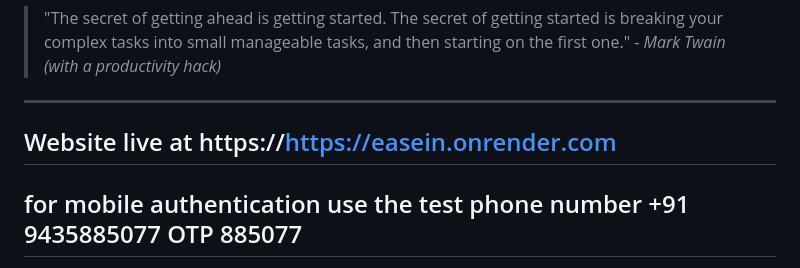
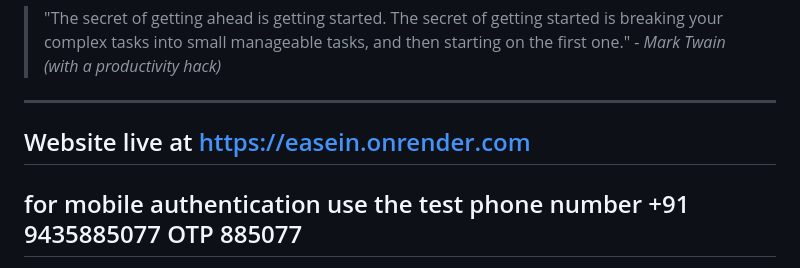
Before and after one commit to aryandas079/easein, a Markdown page: README.md, the part around the change. GitHub-like rendering.

Commit message:
Fix URL formatting in README

```diff
--- a/README.md
+++ b/README.md
@@ -5,7 +5,7 @@
 > "The secret of getting ahead is getting started. The secret of getting started is breaking your complex tasks into small manageable tasks, and then starting on the first one." - *Mark Twain (with a productivity hack)*
 
 ---
-## Website live at https://https://easein.onrender.com
+## Website live at https://easein.onrender.com
 ## for mobile authentication use the test phone number +91 9435885077 OTP 885077
 
 ##  Table of Contents
```
